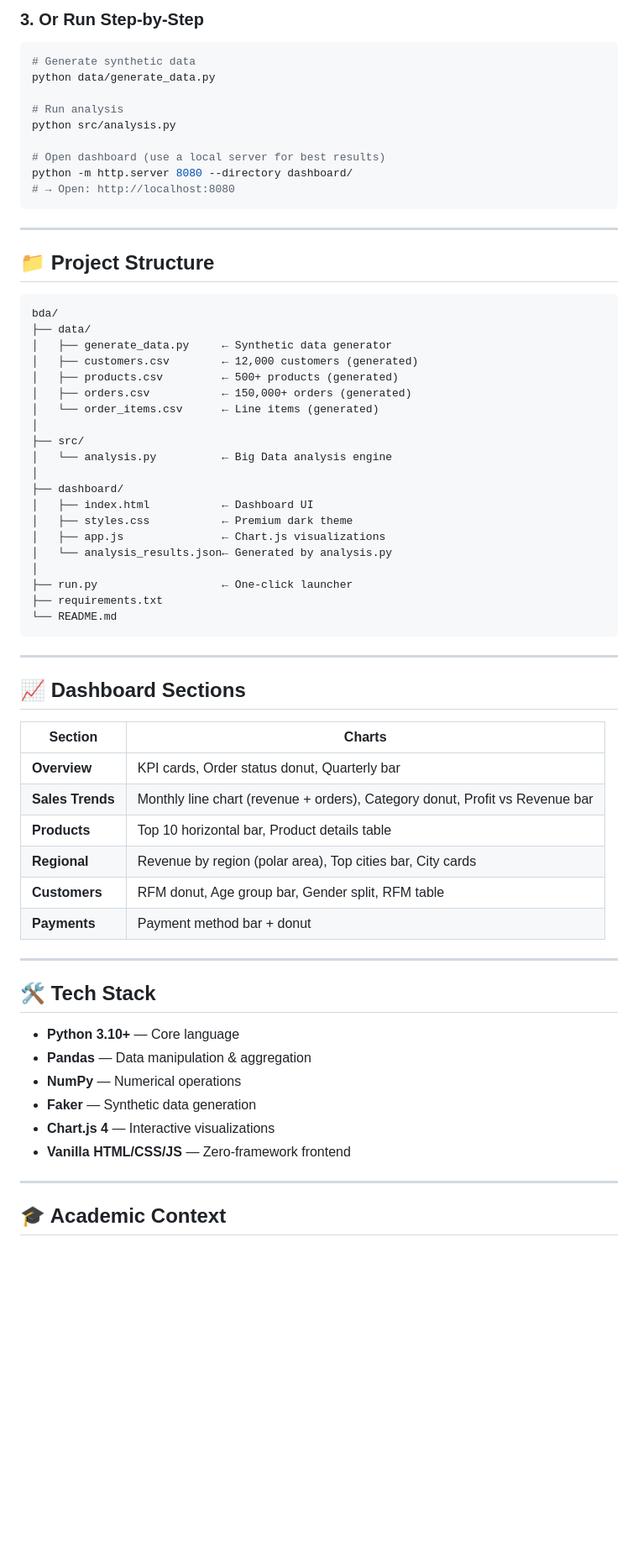
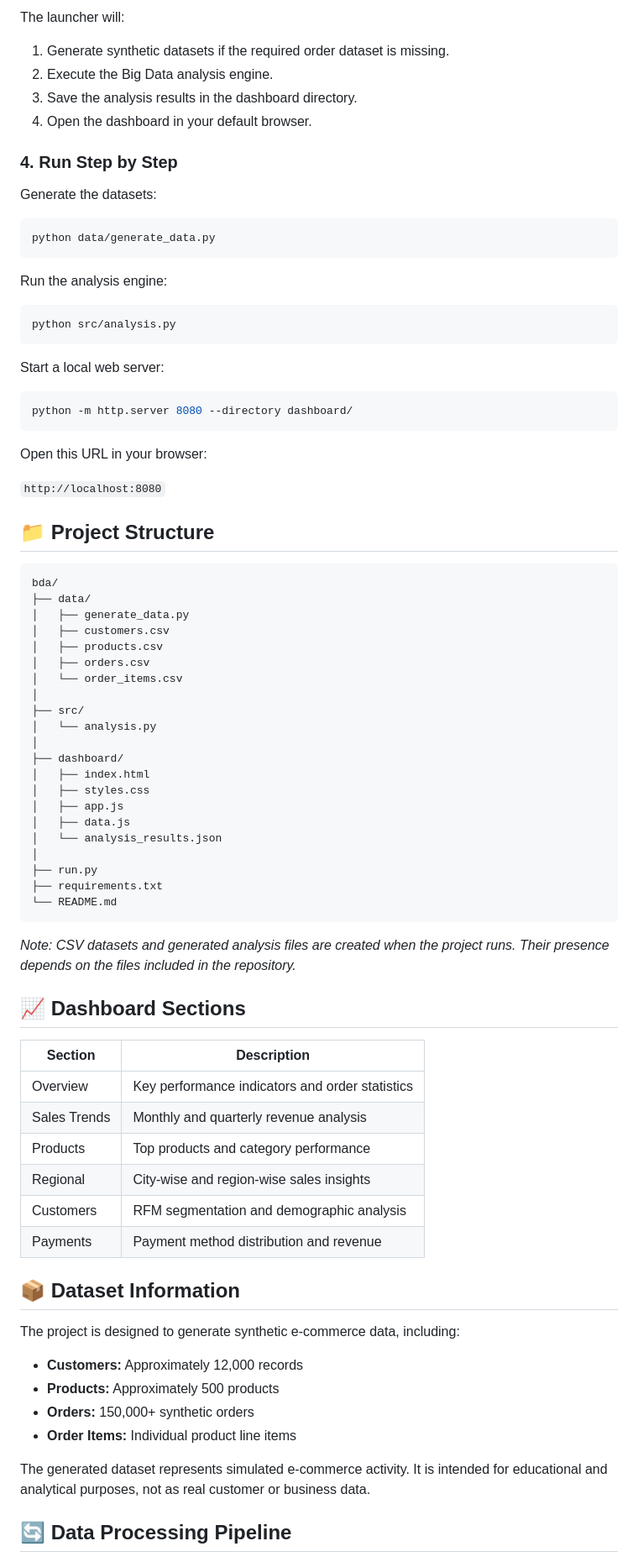
Before and after one commit to Sumitdffff/-ShopSight-E-Commerce-Big-Data-Analytics, a Markdown page: README.md, the part around one of its changes. Shown at 84% size. Rendered like a GitHub page; blank space fills up the shorter version.

````diff
--- a/README.md
+++ b/README.md
@@ -41,69 +70,84 @@ This will:
 
-### 3. Or Run Step-by-Step
+The launcher will:
+
+1. Generate synthetic datasets if the required order dataset is missing.
+2. Execute the Big Data analysis engine.
+3. Save the analysis results in the dashboard directory.
+4. Open the dashboard in your default browser.
+
+### 4. Run Step by Step
+
+Generate the datasets:
+
 ```bash
-# Generate synthetic data
 python data/generate_data.py
-
-# Run analysis
-python src/analysis.py
-
-# Open dashboard (use a local server for best results)
-python -m http.server 8080 --directory dashboard/
-# → Open: http://localhost:8080
 ```
 
----
+Run the analysis engine:
+
+```bash
+python src/analysis.py
+```
+
+Start a local web server:
+
+```bash
+python -m http.server 8080 --directory dashboard/
+```
+
+Open this URL in your browser:
+
+`http://localhost:8080`
 
 ## 📁 Project Structure
 
-```
+```text
 bda/
 ├── data/
-│   ├── generate_data.py     ← Synthetic data generator
-│   ├── customers.csv        ← 12,000 customers (generated)
-│   ├── products.csv         ← 500+ products (generated)
-│   ├── orders.csv           ← 150,000+ orders (generated)
-│   └── order_items.csv      ← Line items (generated)
+│   ├── generate_data.py
+│   ├── customers.csv
+│   ├── products.csv
+│   ├── orders.csv
+│   └── order_items.csv
 │
 ├── src/
-│   └── analysis.py          ← Big Data analysis engine
+│   └── analysis.py
 │
 ├── dashboard/
-│   ├── index.html           ← Dashboard UI
-│   ├── styles.css           ← Premium dark theme
-│   ├── app.js               ← Chart.js visualizations
-│   └── analysis_results.json← Generated by analysis.py
+│   ├── index.html
+│   ├── styles.css
+│   ├── app.js
+│   ├── data.js
+│   └── analysis_results.json
 │
-├── run.py                   ← One-click launcher
+├── run.py
 ├── requirements.txt
 └── README.md
 ```
 
----
+*Note: CSV datasets and generated analysis files are created when the project runs. Their presence depends on the files included in the repository.*
 
 ## 📈 Dashboard Sections
 
-| Section | Charts |
-|---------|--------|
-| **Overview** | KPI cards, Order status donut, Quarterly bar |
-| **Sales Trends** | Monthly line chart (revenue + orders), Category donut, Profit vs Revenue bar |
-| **Products** | Top 10 horizontal bar, Product details table |
-| **Regional** | Revenue by region (polar area), Top cities bar, City cards |
-| **Customers** | RFM donut, Age group bar, Gender split, RFM table |
-| **Payments** | Payment method bar + donut |
+| Section | Description |
+|---|---|
+| Overview | Key performance indicators and order statistics |
+| Sales Trends | Monthly and quarterly revenue analysis |
+| Products | Top products and category performance |
+| Regional | City-wise and region-wise sales insights |
+| Customers | RFM segmentation and demographic analysis |
+| Payments | Payment method distribution and revenue |
 
----
+## 📦 Dataset Information
 
-## 🛠️ Tech Stack
+The project is designed to generate synthetic e-commerce data, including:
 
-- **Python 3.10+** — Core language
-- **Pandas** — Data manipulation & aggregation
-- **NumPy** — Numerical operations
-- **Faker** — Synthetic data generation
-- **Chart.js 4** — Interactive visualizations
-- **Vanilla HTML/CSS/JS** — Zero-framework frontend
+- **Customers:** Approximately 12,000 records
+- **Products:** Approximately 500 products
+- **Orders:** 150,000+ synthetic orders
+- **Order Items:** Individual product line items
 
----
+The generated dataset represents simulated e-commerce activity. It is intended for educational and analytical purposes, not as real customer or business data.
 
-## 🎓 Academic Context
+## 🔄 Data Processing Pipeline
 
````
Also changed, not shown: other parts of README.md (+84 -30 lines).
